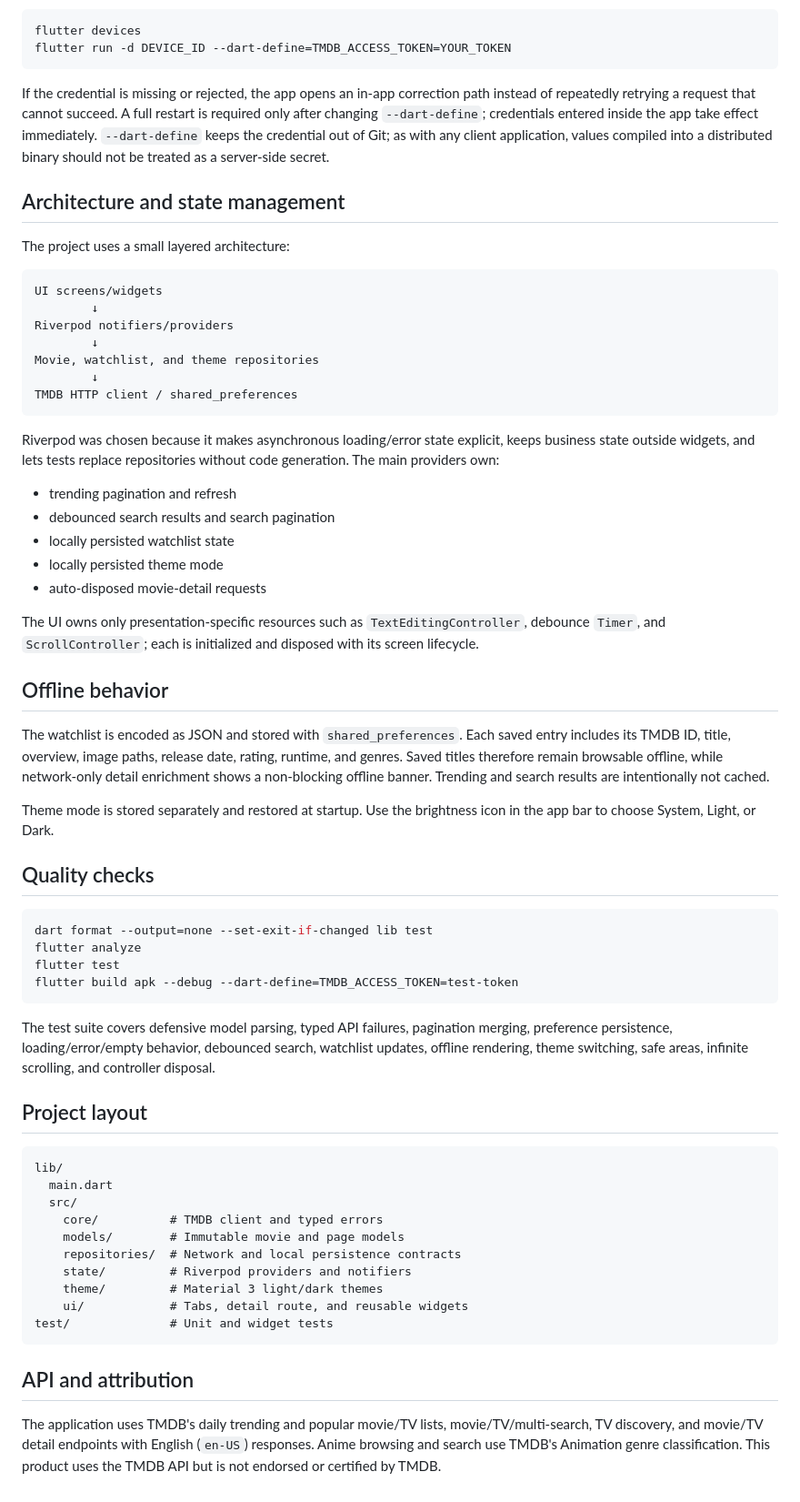
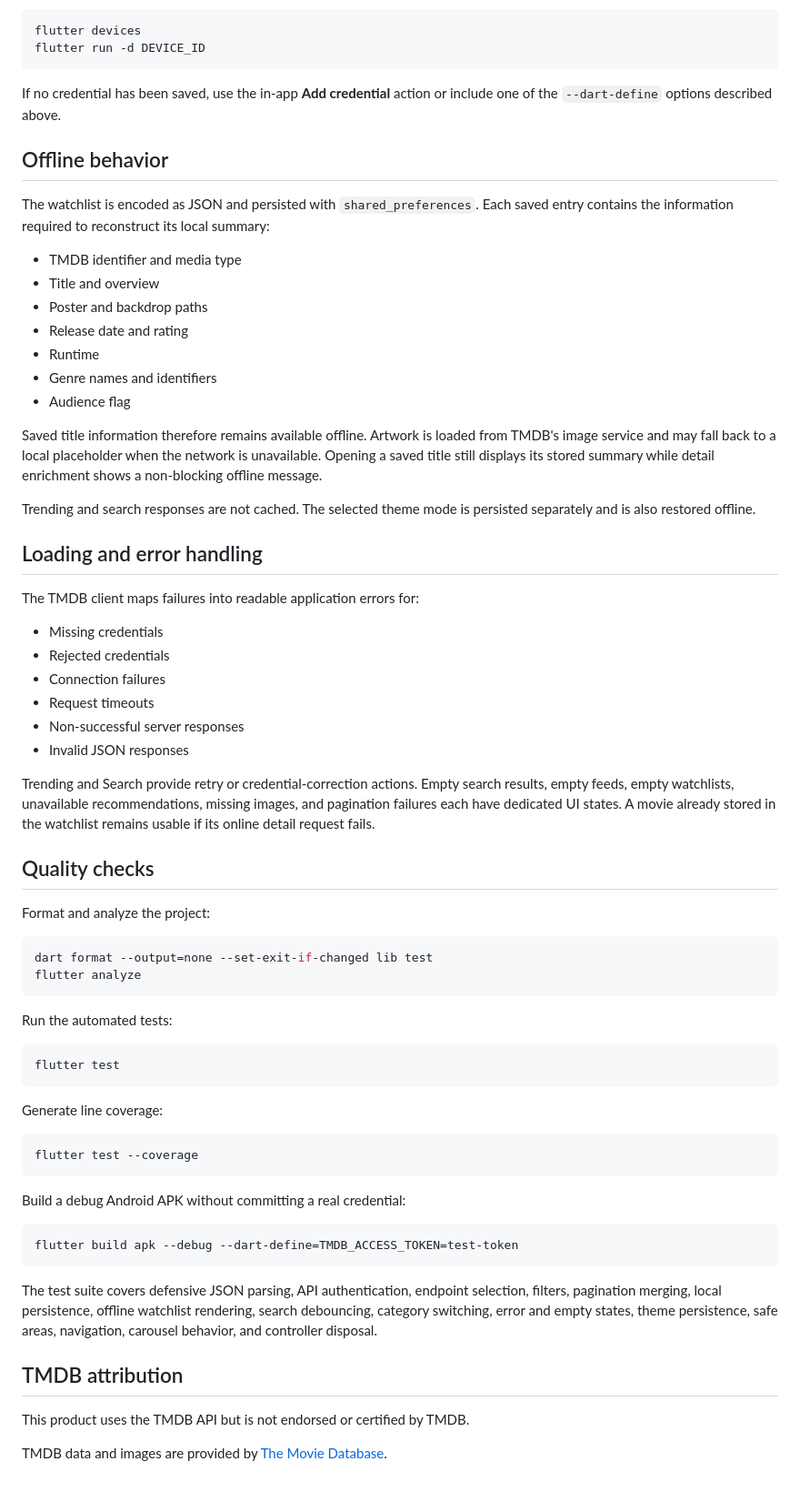
Before and after one commit to omed-code/Gornanet, a Markdown page: README.md, the part around one of its changes. Shown at 91% size. Drawn GitHub-style.

````diff
--- a/README.md
+++ b/README.md
@@ -61,67 +165,71 @@ Choose a device explicitly when needed:
 
 ```sh
 flutter devices
-flutter run -d DEVICE_ID --dart-define=TMDB_ACCESS_TOKEN=YOUR_TOKEN
+flutter run -d DEVICE_ID
 ```
 
-If the credential is missing or rejected, the app opens an in-app correction path instead of repeatedly retrying a request that cannot succeed. A full restart is required only after changing `--dart-define`; credentials entered inside the app take effect immediately. `--dart-define` keeps the credential out of Git; as with any client application, values compiled into a distributed binary should not be treated as a server-side secret.
-
-## Architecture and state management
-
-The project uses a small layered architecture:
-
-```text
-UI screens/widgets
-        ↓
-Riverpod notifiers/providers
-        ↓
-Movie, watchlist, and theme repositories
-        ↓
-TMDB HTTP client / shared_preferences
-```
-
-Riverpod was chosen because it makes asynchronous loading/error state explicit, keeps business state outside widgets, and lets tests replace repositories without code generation. The main providers own:
-
-- trending pagination and refresh
-- debounced search results and search pagination
-- locally persisted watchlist state
-- locally persisted theme mode
-- auto-disposed movie-detail requests
-
-The UI owns only presentation-specific resources such as `TextEditingController`, debounce `Timer`, and `ScrollController`; each is initialized and disposed with its screen lifecycle.
+If no credential has been saved, use the in-app **Add credential** action or include one of the `--dart-define` options described above.
 
 ## Offline behavior
 
-The watchlist is encoded as JSON and stored with `shared_preferences`. Each saved entry includes its TMDB ID, title, overview, image paths, release date, rating, runtime, and genres. Saved titles therefore remain browsable offline, while network-only detail enrichment shows a non-blocking offline banner. Trending and search results are intentionally not cached.
+The watchlist is encoded as JSON and persisted with `shared_preferences`. Each saved entry contains the information required to reconstruct its local summary:
 
-Theme mode is stored separately and restored at startup. Use the brightness icon in the app bar to choose System, Light, or Dark.
+- TMDB identifier and media type
+- Title and overview
+- Poster and backdrop paths
+- Release date and rating
+- Runtime
+- Genre names and identifiers
+- Audience flag
+
+Saved title information therefore remains available offline. Artwork is loaded from TMDB's image service and may fall back to a local placeholder when the network is unavailable. Opening a saved title still displays its stored summary while detail enrichment shows a non-blocking offline message.
+
+Trending and search responses are not cached. The selected theme mode is persisted separately and is also restored offline.
+
+## Loading and error handling
+
+The TMDB client maps failures into readable application errors for:
+
+- Missing credentials
+- Rejected credentials
+- Connection failures
+- Request timeouts
+- Non-successful server responses
+- Invalid JSON responses
+
+Trending and Search provide retry or credential-correction actions. Empty search results, empty feeds, empty watchlists, unavailable recommendations, missing images, and pagination failures each have dedicated UI states. A movie already stored in the watchlist remains usable if its online detail request fails.
 
 ## Quality checks
+
+Format and analyze the project:
 
 ```sh
 dart format --output=none --set-exit-if-changed lib test
 flutter analyze
+```
+
+Run the automated tests:
+
+```sh
 flutter test
+```
+
+Generate line coverage:
+
+```sh
+flutter test --coverage
+```
+
+Build a debug Android APK without committing a real credential:
+
+```sh
 flutter build apk --debug --dart-define=TMDB_ACCESS_TOKEN=test-token
 ```
 
-The test suite covers defensive model parsing, typed API failures, pagination merging, preference persistence, loading/error/empty behavior, debounced search, watchlist updates, offline rendering, theme switching, safe areas, infinite scrolling, and controller disposal.
+The test suite covers defensive JSON parsing, API authentication, endpoint selection, filters, pagination merging, local persistence, offline watchlist rendering, search debouncing, category switching, error and empty states, theme persistence, safe areas, navigation, carousel behavior, and controller disposal.
 
-## Project layout
+## TMDB attribution
 
-```text
-lib/
-  main.dart
-  src/
-    core/          # TMDB client and typed errors
-    models/        # Immutable movie and page models
-    repositories/  # Network and local persistence contracts
-    state/         # Riverpod providers and notifiers
-    theme/         # Material 3 light/dark themes
-    ui/            # Tabs, detail route, and reusable widgets
-test/              # Unit and widget tests
-```
+This product uses the TMDB API but is not endorsed or certified by TMDB.
 
-## API and attribution
-
-The application uses TMDB's daily trending and popular movie/TV lists, movie/TV/multi-search, TV discovery, and movie/TV detail endpoints with English (`en-US`) responses. Anime browsing and search use TMDB's Animation genre classification. This product uses the TMDB API but is not endorsed or certified by TMDB.
+TMDB data and images are provided by [The Movie Database](https://www.themoviedb.org/).
````
Also changed, not shown: other parts of README.md (+135 -31 lines).
